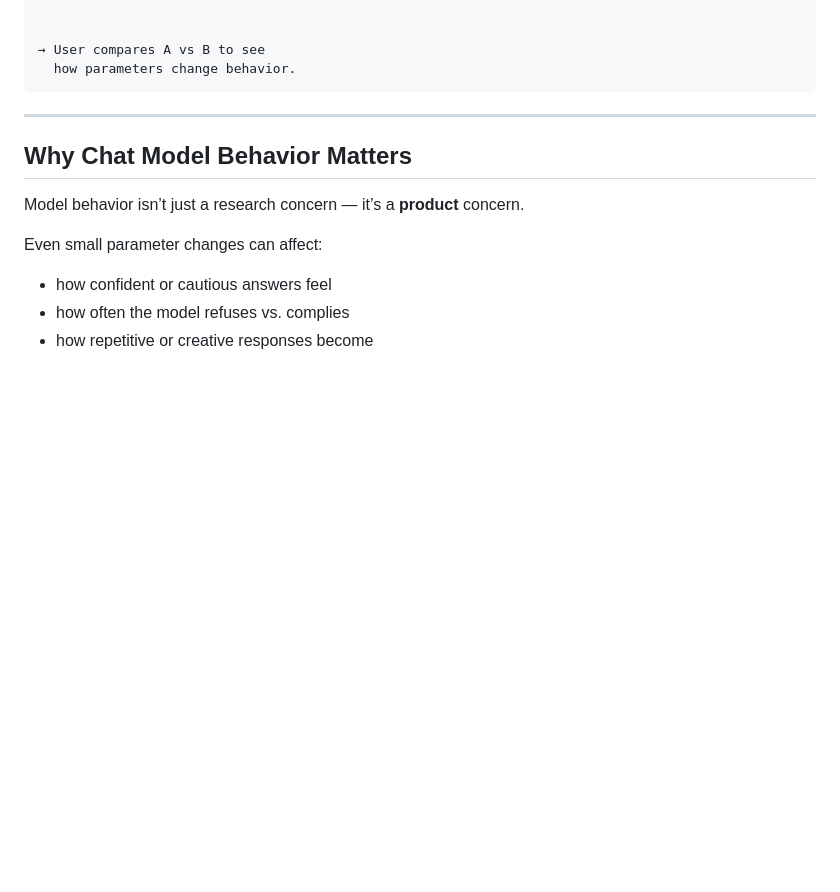
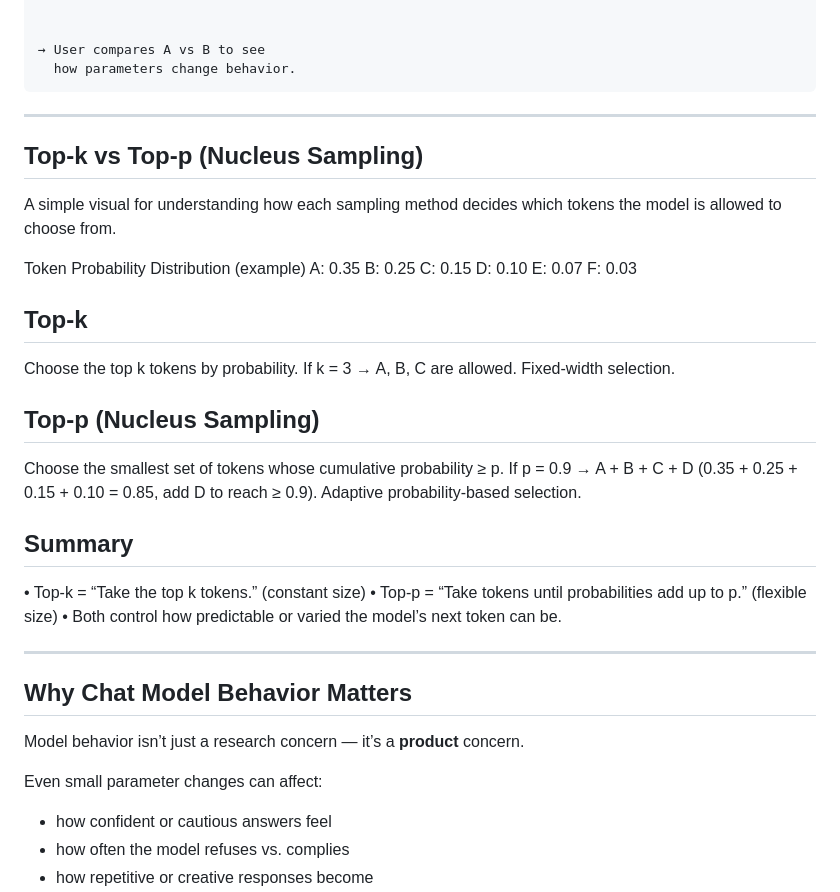
Before and after one commit to rtfenter/Chat-Model-Behavior-Sandbox, a Markdown page: README.md, the part around the change. Drawn GitHub-style; blank space fills up the shorter version.

```diff
--- a/README.md
+++ b/README.md
@@ -135,6 +135,38 @@ They also work well in interviews when walking someone through the sandbox.
 
 ---
 
+## Top-k vs Top-p (Nucleus Sampling)
+
+A simple visual for understanding how each sampling method decides which tokens the model is allowed to choose from.
+
+Token Probability Distribution (example)
+A: 0.35
+B: 0.25
+C: 0.15
+D: 0.10
+E: 0.07
+F: 0.03
+
+Top-k
+------
+Choose the top k tokens by probability.
+If k = 3 → A, B, C are allowed.
+Fixed-width selection.
+
+Top-p (Nucleus Sampling)
+------------------------
+Choose the smallest set of tokens whose cumulative probability ≥ p.
+If p = 0.9 → A + B + C + D (0.35 + 0.25 + 0.15 + 0.10 = 0.85, add D to reach ≥ 0.9).
+Adaptive probability-based selection.
+
+Summary
+--------
+• Top-k = “Take the top k tokens.” (constant size)
+• Top-p = “Take tokens until probabilities add up to p.” (flexible size)
+• Both control how predictable or varied the model’s next token can be.
+
+---
+
 ## Why Chat Model Behavior Matters
 
 Model behavior isn’t just a research concern — it’s a **product** concern.
```
